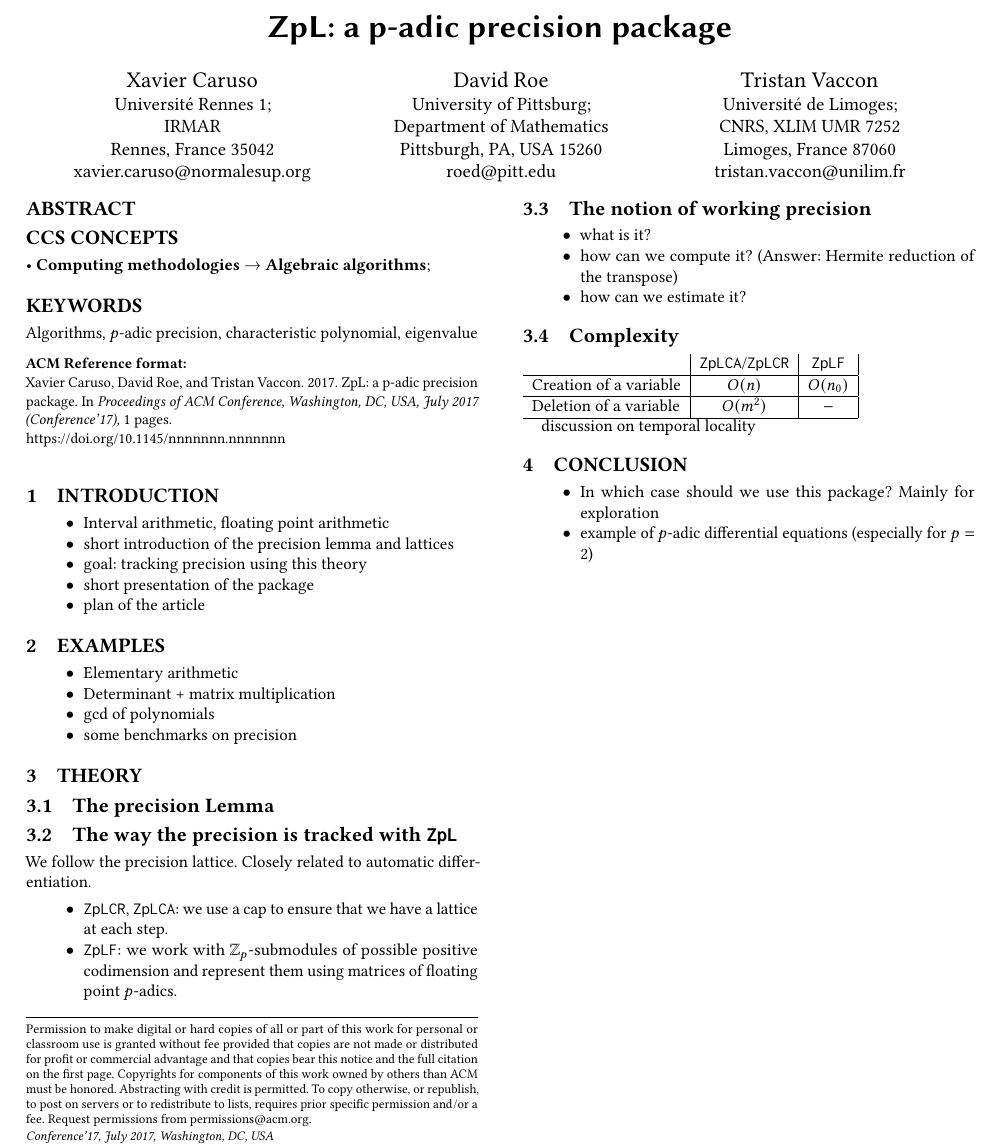
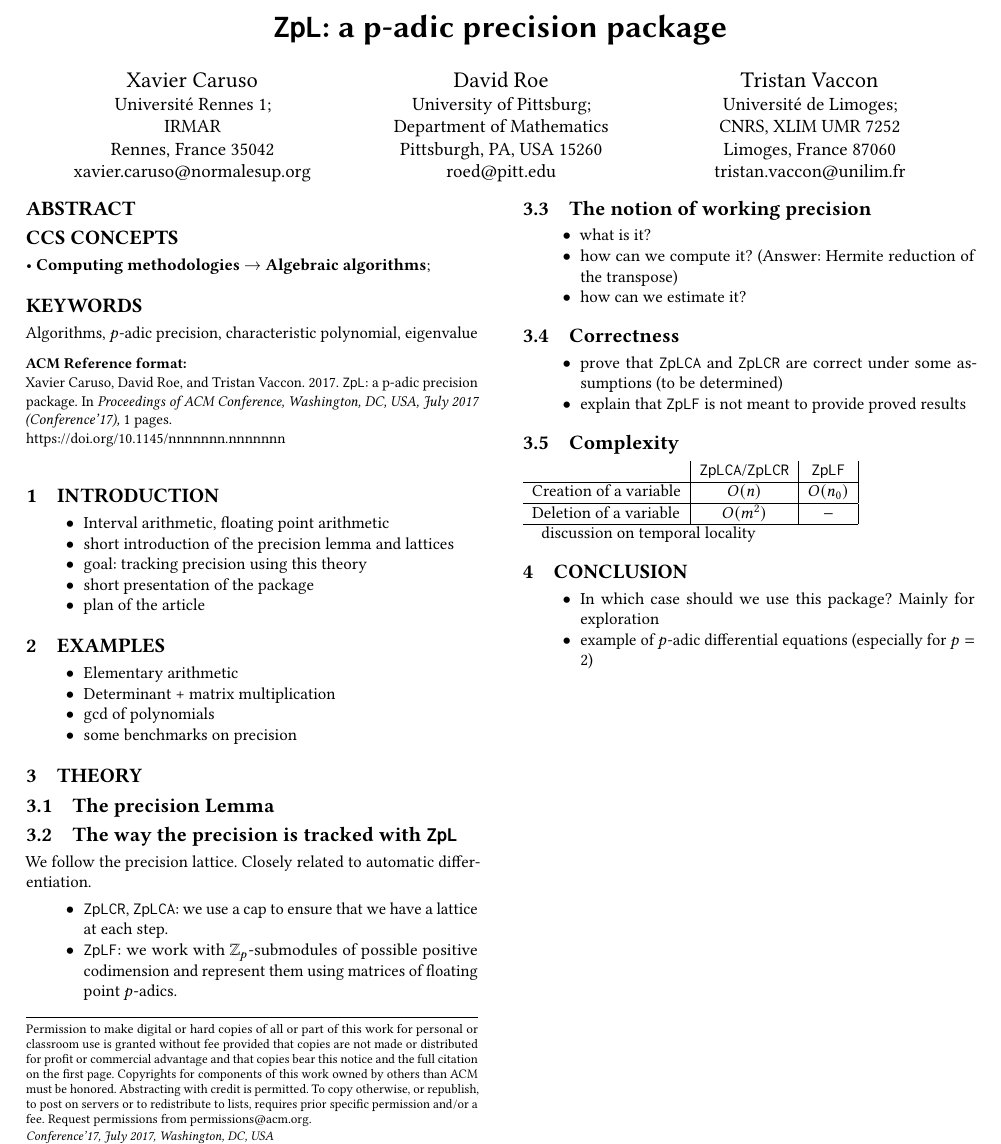
Before and after one commit to roed314/padicprec, a LaTeX paper (ZpL/ZpL.tex): part of the page, cut so that both start at the same text. Compiled offline with pdfLaTeX.

Commit message:
Added subsection "Correctness"

```diff
--- a/ZpL/ZpL.tex
+++ b/ZpL/ZpL.tex
@@ -20,6 +20,7 @@
 %\usepackage[pdfpagelabels,colorlinks=true,citecolor=blue]{hyperref}
 \usepackage{comment}
 \usepackage{multirow}
+\usepackage{xspace}
 %\usepackage{tikz}
 
 \newcommand{\noopsort}[1]{}
@@ -54,10 +55,10 @@
 \newcommand{\R}{\mathbb R}
 \newcommand{\OK}{\mathcal{O}_K}
 
-\newcommand{\ZpL}{\texttt{ZpL}}
-\newcommand{\ZpLCA}{\texttt{ZpLCA}}
-\newcommand{\ZpLCR}{\texttt{ZpLCR}}
-\newcommand{\ZpLF}{\texttt{ZpLF}}
+\newcommand{\ZpL}{\texttt{ZpL}\xspace}
+\newcommand{\ZpLCA}{\texttt{ZpLCA}\xspace}
+\newcommand{\ZpLCR}{\texttt{ZpLCR}\xspace}
+\newcommand{\ZpLF}{\texttt{ZpLF}\xspace}
 
 \newcommand{\famN}{\mathcal{N}}
 
@@ -104,7 +105,7 @@
 
 \begin{document}
 
-\title{ZpL: a p-adic precision package}
+\title{\ZpL: a p-adic precision package}
 
 \author{Xavier Caruso}
   \affiliation{Universit\'e Rennes 1; \\
@@ -181,6 +182,14 @@ and represent them using matrices of floating point $p$-adics.
 \item how can we estimate it?
 \end{itemize}
 
+\subsection{Correctness}
+
+\begin{itemize}
+\item prove that \ZpLCA and \ZpLCR are correct under some assumptions
+(to be determined)
+\item explain that \ZpLF is not meant to provide proved results
+\end{itemize}
+
 \subsection{Complexity}
 
 \begin{tabular}{l|c|c|}
```
